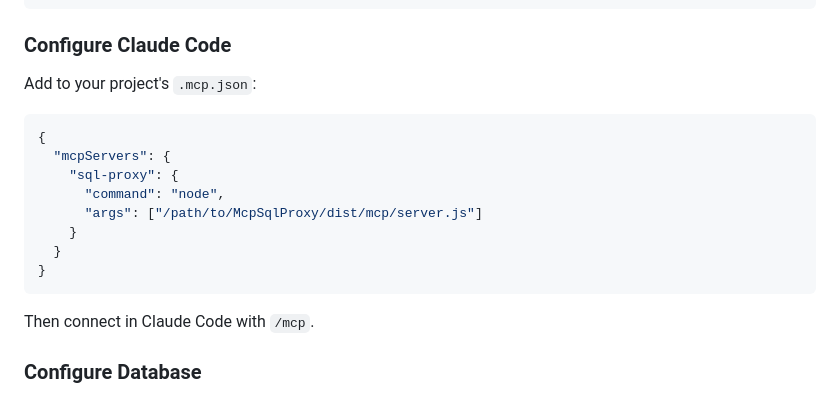
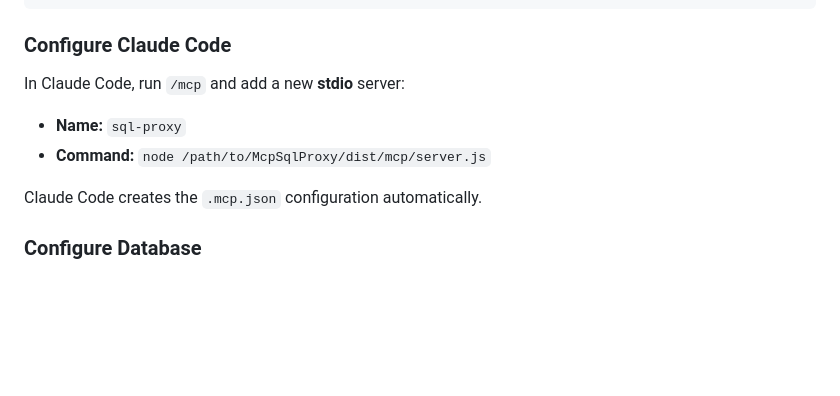
Before and after one commit to Quinbook/McpSqlProxy, a Markdown page: README.md, the part around the change. Drawn GitHub-style; blank space fills up the shorter version.

Commit message:
Simplify README setup: use /mcp command instead of manual .mcp.json
Co-Authored-By: Claude Opus 4.6 (1M context) <noreply@anthropic.com>

````diff
--- a/README.md
+++ b/README.md
@@ -68,20 +68,12 @@ npm run build
 
 ### Configure Claude Code
 
-Add to your project's `.mcp.json`:
+In Claude Code, run `/mcp` and add a new **stdio** server:
 
-```json
-{
-  "mcpServers": {
-    "sql-proxy": {
-      "command": "node",
-      "args": ["/path/to/McpSqlProxy/dist/mcp/server.js"]
-    }
-  }
-}
-```
+- **Name:** `sql-proxy`
+- **Command:** `node /path/to/McpSqlProxy/dist/mcp/server.js`
 
-Then connect in Claude Code with `/mcp`.
+Claude Code creates the `.mcp.json` configuration automatically.
 
 ### Configure Database
 
````
